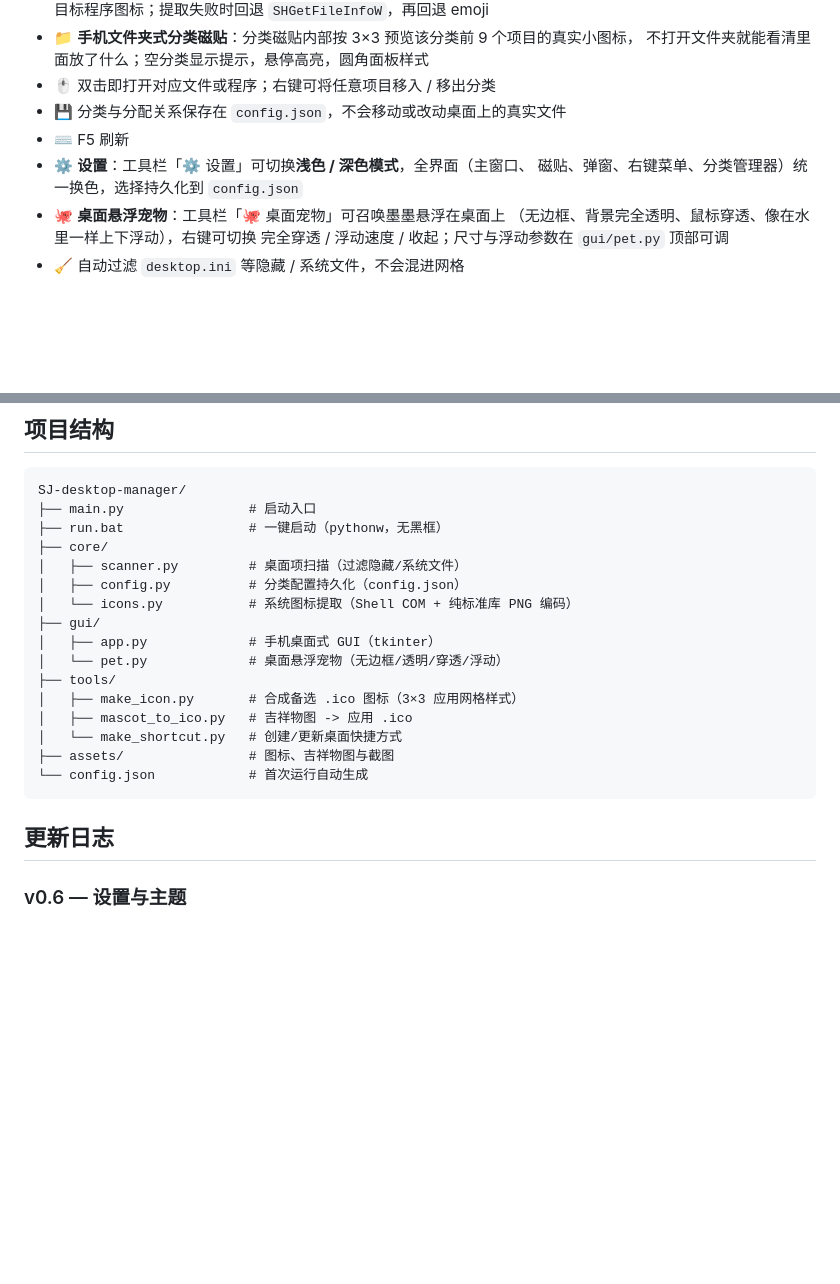
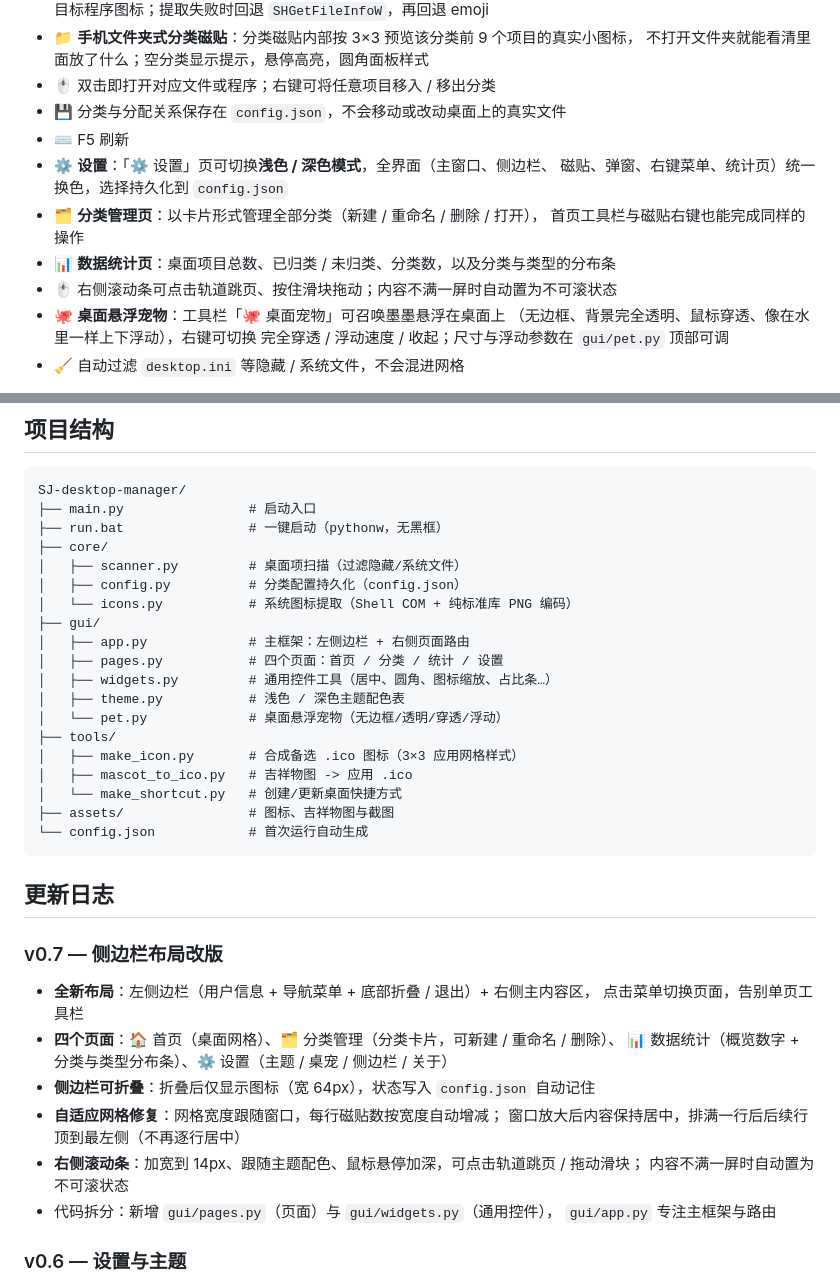
Before and after one commit to shi-jin0825/SJ-desktop-manager, a Markdown page: README.md, 2 parts joined by grey strips. GitHub-like rendering; blank space fills up the shorter version.

````diff
--- a/README.md
+++ b/README.md
@@ -16,8 +42,12 @@
 - 🖱 双击即打开对应文件或程序；右键可将任意项目移入 / 移出分类
 - 💾 分类与分配关系保存在 `config.json`，不会移动或改动桌面上的真实文件
 - ⌨️ F5 刷新
-- ⚙ **设置**：工具栏「⚙ 设置」可切换**浅色 / 深色模式**，全界面（主窗口、
-  磁贴、弹窗、右键菜单、分类管理器）统一换色，选择持久化到 `config.json`
+- ⚙ **设置**：「⚙ 设置」页可切换**浅色 / 深色模式**，全界面（主窗口、侧边栏、
+  磁贴、弹窗、右键菜单、统计页）统一换色，选择持久化到 `config.json`
+- 🗂 **分类管理页**：以卡片形式管理全部分类（新建 / 重命名 / 删除 / 打开），
+  首页工具栏与磁贴右键也能完成同样的操作
+- 📊 **数据统计页**：桌面项目总数、已归类 / 未归类、分类数，以及分类与类型的分布条
+- 🖱 右侧滚动条可点击轨道跳页、按住滑块拖动；内容不满一屏时自动置为不可滚状态
 - 🐙 **桌面悬浮宠物**：工具栏「🐙 桌面宠物」可召唤墨墨悬浮在桌面上
   （无边框、背景完全透明、鼠标穿透、像在水里一样上下浮动），右键可切换
   完全穿透 / 浮动速度 / 收起；尺寸与浮动参数在 `gui/pet.py` 顶部可调
@@ -64,7 +94,10 @@ SJ-desktop-manager/
 │   ├── config.py          # 分类配置持久化（config.json）
 │   └── icons.py           # 系统图标提取（Shell COM + 纯标准库 PNG 编码）
 ├── gui/
-│   ├── app.py             # 手机桌面式 GUI（tkinter）
+│   ├── app.py             # 主框架：左侧边栏 + 右侧页面路由
+│   ├── pages.py           # 四个页面：首页 / 分类 / 统计 / 设置
+│   ├── widgets.py         # 通用控件工具（居中、圆角、图标缩放、占比条…）
+│   ├── theme.py           # 浅色 / 深色主题配色表
 │   └── pet.py             # 桌面悬浮宠物（无边框/透明/穿透/浮动）
 ├── tools/
 │   ├── make_icon.py       # 合成备选 .ico 图标（3×3 应用网格样式）
@@ -75,6 +108,20 @@ SJ-desktop-manager/
 ```
 
 ## 更新日志
+
+### v0.7 — 侧边栏布局改版
+
+- **全新布局**：左侧边栏（用户信息 + 导航菜单 + 底部折叠 / 退出）+ 右侧主内容区，
+  点击菜单切换页面，告别单页工具栏
+- **四个页面**：🏠 首页（桌面网格）、🗂 分类管理（分类卡片，可新建 / 重命名 / 删除）、
+  📊 数据统计（概览数字 + 分类与类型分布条）、⚙ 设置（主题 / 桌宠 / 侧边栏 / 关于）
+- **侧边栏可折叠**：折叠后仅显示图标（宽 64px），状态写入 `config.json` 自动记住
+- **自适应网格修复**：网格宽度跟随窗口，每行磁贴数按宽度自动增减；
+  窗口放大后内容保持居中，排满一行后后续行顶到最左侧（不再逐行居中）
+- **右侧滚动条**：加宽到 14px、跟随主题配色、鼠标悬停加深，可点击轨道跳页 / 拖动滑块；
+  内容不满一屏时自动置为不可滚状态
+- 代码拆分：新增 `gui/pages.py`（页面）与 `gui/widgets.py`（通用控件），
+  `gui/app.py` 专注主框架与路由
 
 ### v0.6 — 设置与主题
 
````
Also changed, not shown: other parts of README.md (+28 -2 lines), assets/screenshot-dark.png (added), assets/screenshot-stats.png (added), assets/screenshot.png, 4 other files.
